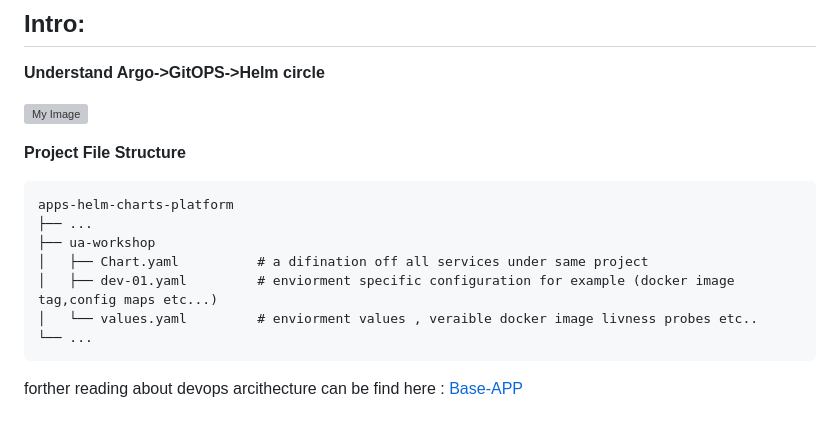
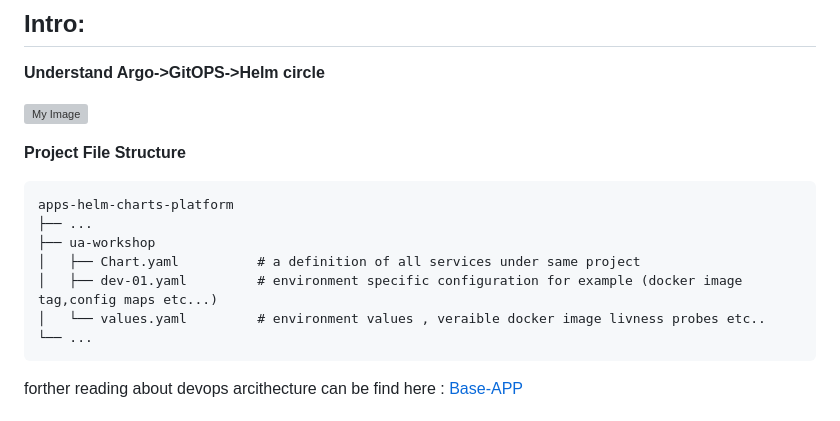
Before and after one commit to ntedgi/kube-argocd-helm-workshop, a Markdown page: README.md, the part around the change. GitHub-like rendering; grey boxes are pictures that could not be loaded.

```diff
--- a/README.md
+++ b/README.md
@@ -46,9 +46,9 @@
     apps-helm-charts-platform
     ├── ...
     ├── ua-workshop
-    │   ├── Chart.yaml          # a difination off all services under same project
-    │   ├── dev-01.yaml         # enviorment specific configuration for example (docker image tag,config maps etc...)
-    │   └── values.yaml         # enviorment values , veraible docker image livness probes etc..
+    │   ├── Chart.yaml          # a definition of all services under same project
+    │   ├── dev-01.yaml         # environment specific configuration for example (docker image tag,config maps etc...)
+    │   └── values.yaml         # environment values , veraible docker image livness probes etc..
     └── ...
 forther reading about devops arcithecture can be find here : [Base-APP](https://github.com/ironsource-mobile/kube-docs/tree/master/guides/base-app)
 
```
